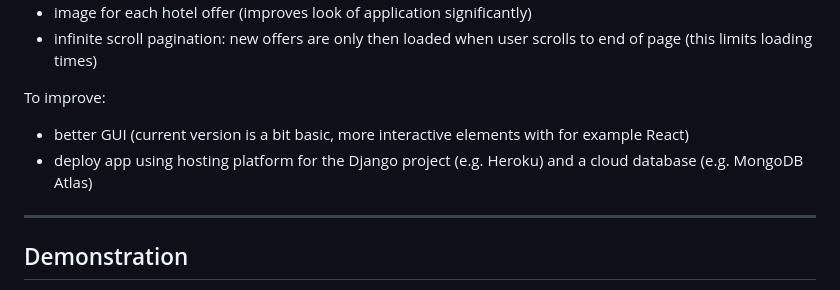
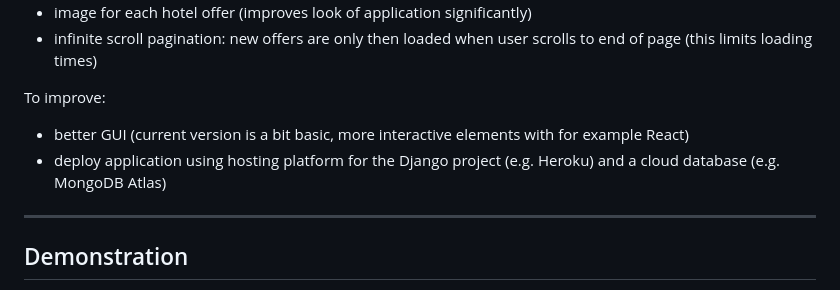
Before and after one commit to rohwalia/holiday-challenge, a Markdown page: README.md, the part around the change. GitHub-like rendering.

```diff
--- a/README.md
+++ b/README.md
@@ -57,7 +57,7 @@ This application has following features:
 
 To improve:
 - better GUI (current version is a bit basic, more interactive elements with for example React)
-- deploy app using hosting platform for the Django project (e.g. Heroku) and a cloud database (e.g. MongoDB Atlas)
+- deploy application using hosting platform for the Django project (e.g. Heroku) and a cloud database (e.g. MongoDB Atlas)
 
 ---
 
```
